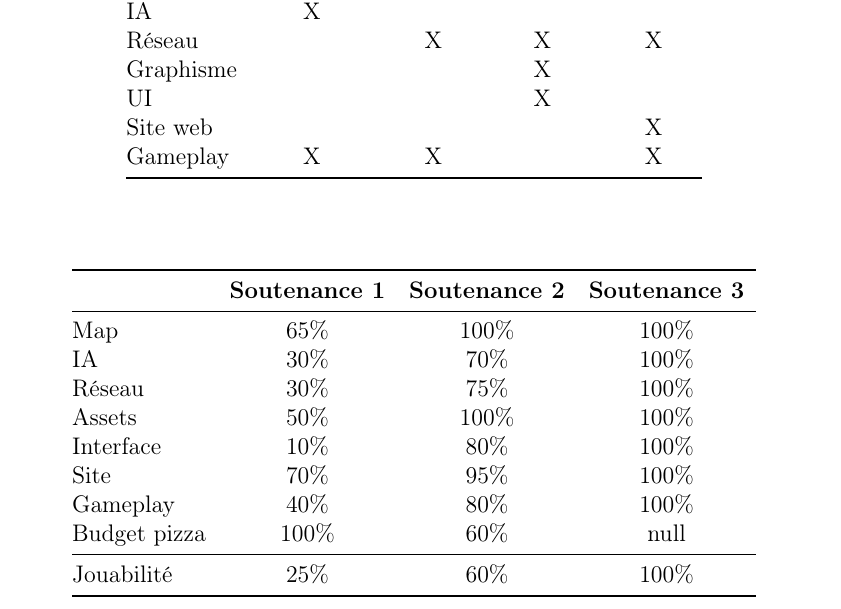
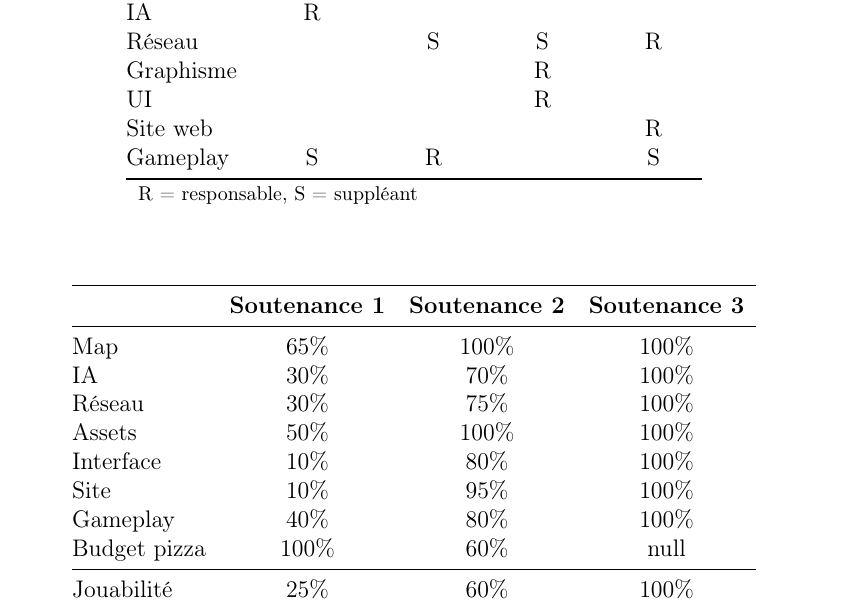
Before and after one commit to haltode/Pacification, a LaTeX document (specifications/book_of_spec.tex): part of page 11 of 13, cut so that both start at the same text. Compiled offline with pdfLaTeX.

Commit message:
fix teacher's remarks

```diff
--- a/specifications/book_of_spec.tex
+++ b/specifications/book_of_spec.tex
@@ -145,14 +145,15 @@ Nous nous sommes assignés des taches spécifiques, toutefois chaque membre rest
 \toprule
 \multicolumn{1}{c}{}    & \textbf{Thibault}  & \textbf{Antoine}  & \textbf{Cédric} & \textbf{Valérian} \\
 \midrule
-Map & X & X & & \\
-IA & X & & & \\
-Réseau & & X & X & X \\
-Graphisme & & & X & \\
-UI & & & X & \\
-Site web & & & & X \\
-Gameplay & X & X & & X\\
+Map & R & S & & \\
+IA & R & & & \\
+Réseau & & S & S & R \\
+Graphisme & & & R & \\
+UI & & & R & \\
+Site web & & & & R \\
+Gameplay & S & R & & S\\
 \bottomrule
+\multicolumn{4}{l}{\footnotesize R = responsable, S = suppléant}\\
 \end{tabular}
 \end{center}
 
@@ -168,7 +169,7 @@ IA & 30\% & 70\% & 100\% \\
 Réseau & 30\% & 75\% & 100\% \\
 Assets & 50\% & 100\% & 100\% \\
 Interface & 10\% & 80\% & 100\% \\
-Site & 70\% & 95\% & 100\% \\
+Site & 10\% & 95\% & 100\% \\
 Gameplay & 40\% & 80\% & 100\% \\
 Budget pizza & 100\% & 60\% & null\\
 \midrule
```
Also changed, not shown: specifications/book_of_spec.pdf.
